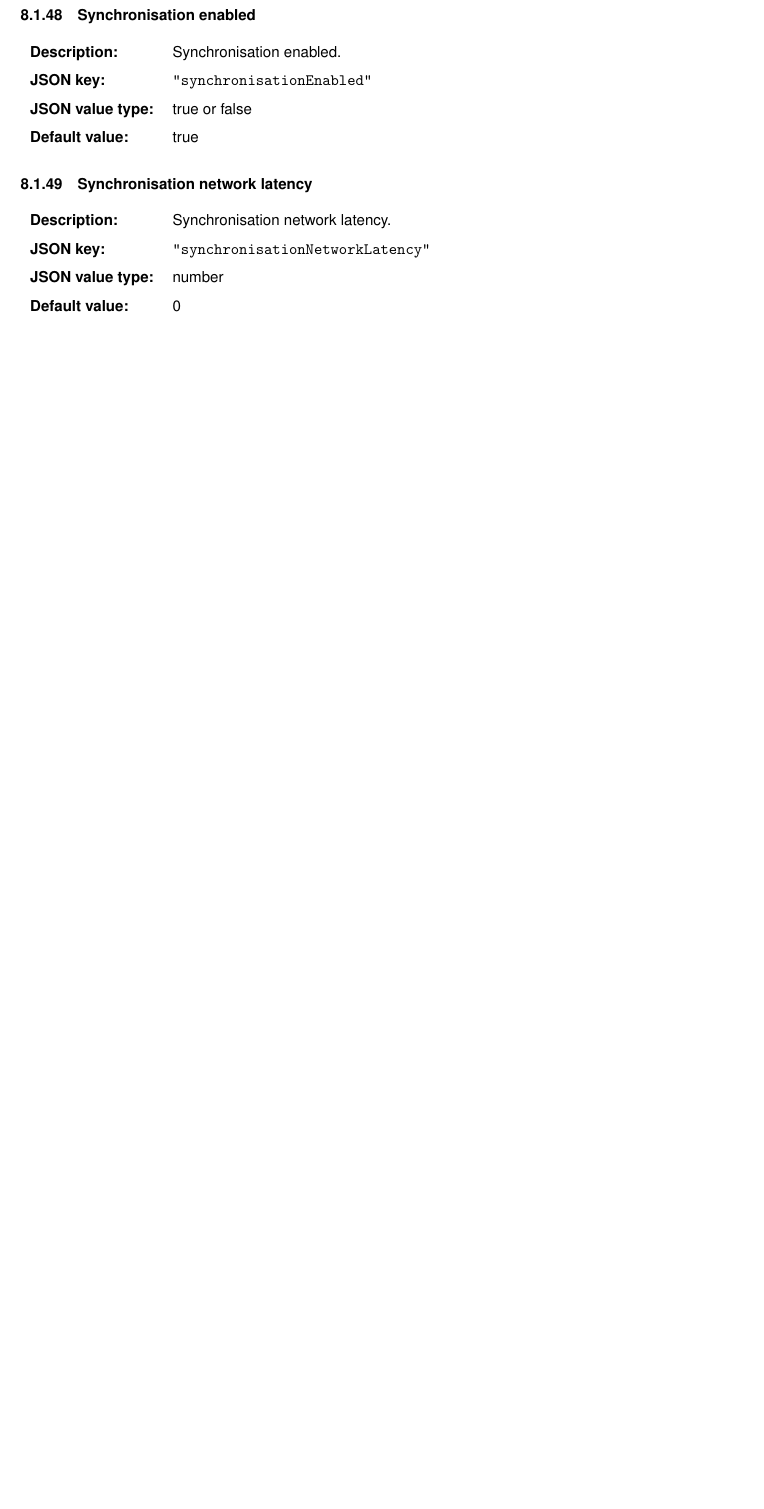
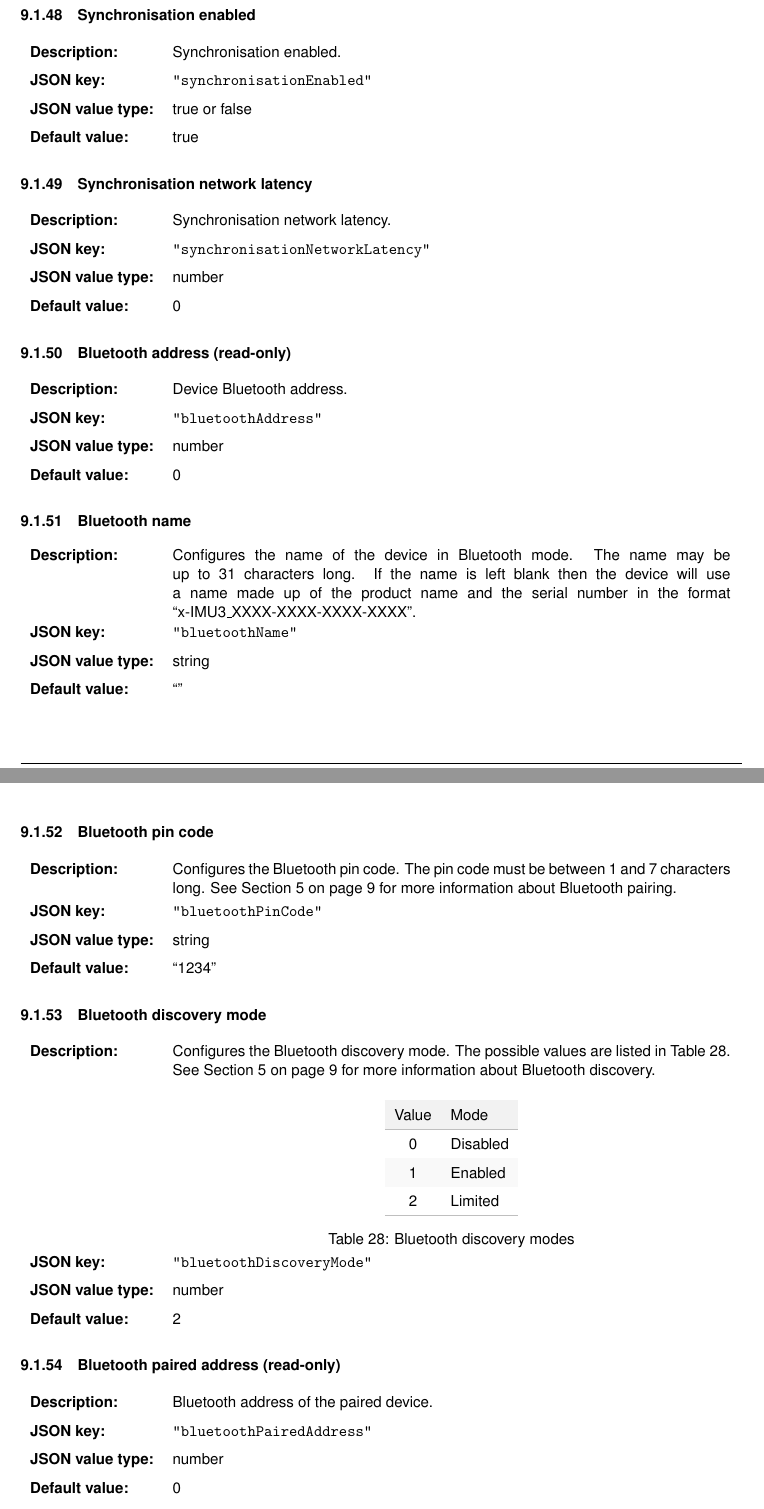
Before and after one commit to xioTechnologies/x-IMU3-User-Manual, a LaTeX document (main.tex, which reads Sections/individualSettings.tex): part of page 32 of 44 before the commit and two parts of pages 32 and 33 of 45 after it, the two joined at a grey line, cut so that both start at the same text, the shorter picture padded with empty space. Compiled offline with pdfLaTeX.

Commit message:
Add Bluetooth as product feature

```diff
--- a/Sections/individualSettings.tex
+++ b/Sections/individualSettings.tex
@@ -694,3 +694,77 @@
 \endgroup
 
 \begingroup
+    \def\tempSection{Bluetooth address (read-only)}
+    \def\tempLabel{sec:bluetoothAddress}
+    \def\tempDescription
+    {
+        Device Bluetooth address.
+    }
+    \def\tempKey{bluetoothAddress}
+    \def\tempType{number}
+    \def\tempDefault{0}
+    \deviceSetting
+\endgroup
+
+\begingroup
+    \def\tempSection{Bluetooth name}
+    \def\tempLabel{sec:bluetoothName}
+    \def\tempDescription
+    {
+        Configures the name of the device in Bluetooth mode. The name may be up to 31 characters long. If the name is left blank then the device will use a name made up of the product name and the serial number in the format “x-IMU3\_XXXX-XXXX-XXXX-XXXX”.
+    }
+    \def\tempKey{bluetoothName}
+    \def\tempType{string}
+    \def\tempDefault{\enquote{}}
+    \deviceSetting
+\endgroup
+
+\begingroup
+    \def\tempSection{Bluetooth pin code}
+    \def\tempLabel{sec:bluetoothPinCode}
+    \def\tempDescription
+    {
+        Configures the Bluetooth pin code.  The pin code must be between 1 and 7 characters long.  See \Fref{sec:bluetooth} for more information about Bluetooth pairing.
+    }
+    \def\tempKey{bluetoothPinCode}
+    \def\tempType{string}
+    \def\tempDefault{\enquote{1234}}
+    \deviceSetting
+\endgroup
+
+\begingroup
+    \def\tempSection{Bluetooth discovery mode}
+    \def\tempLabel{sec:bluetoothDiscoveryMode}
+    \def\tempDescription
+    {
+        Configures the Bluetooth discovery mode.  The possible values are listed in \Fref{tab:bluetoothDiscoveryModes}.  See \Fref{sec:bluetooth} for more information about Bluetooth discovery.
+
+        \customTable
+        {c l}
+        {Value & Mode}
+        {
+            0 & Disabled \\
+            1 & Enabled \\
+            2 & Limited \\
+        }
+        {Bluetooth discovery modes}
+        {tab:bluetoothDiscoveryModes}
+    }
+    \def\tempKey{bluetoothDiscoveryMode}
+    \def\tempType{number}
+    \def\tempDefault{2}
+    \deviceSetting
+\endgroup
+
+\begingroup
+    \def\tempSection{Bluetooth paired address (read-only)}
+    \def\tempLabel{sec:bluetoothPairedAddress}
+    \def\tempDescription
+    {
+        Bluetooth address of the paired device.
+    }
+    \def\tempKey{bluetoothPairedAddress}
+    \def\tempType{number}
+    \def\tempDefault{0}
+    \deviceSetting
+\endgroup
@@ -696,0 +777 @@
+        Bluetooth link key of the paired device.
--- a/main.tex
+++ b/main.tex
@@ -39,7 +39,7 @@
 
 \author{x-io Technologies}
 \title{x-IMU3 User Manual}
-\newcommand{\version}{v0.3}
+\newcommand{\version}{v0.4}
 \date{\today}
 
 \begin{document}
```
Also changed, not shown: Sections/bluetooth.tex (added, +16 -0 lines), Sections/communicationProtocol.tex (+10 -4 lines), Sections/led.tex (+20 -0 lines), Sections/overview.tex (+6 -1 lines), documentVersionHistory.tex (+6 -1 lines), glossary.tex (+2 -0 lines), Sections/individualSettings.tex (27 more changed lines), main.tex (1 more changed lines), 2 other files.
